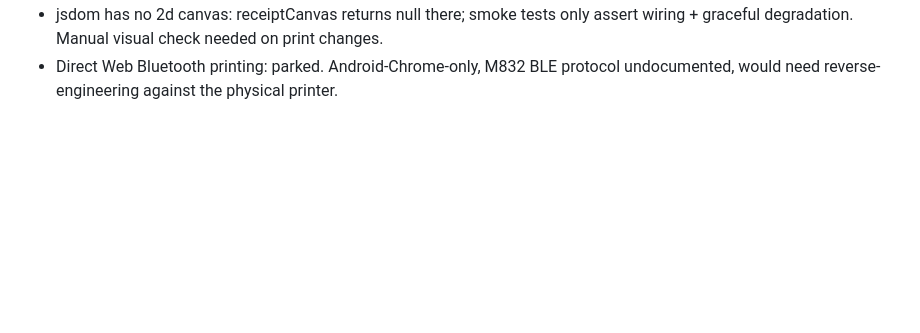
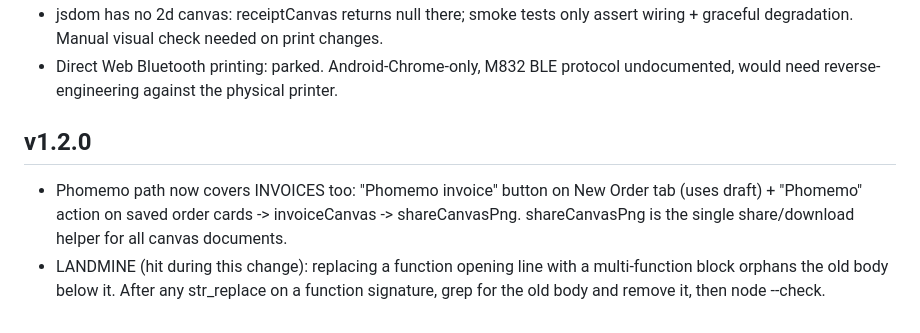
Before and after one commit to crepracon/Merrickville-cookies-delivery-app, a Markdown page: CLAUDE.md, the part around the change. Drawn GitHub-style; blank space fills up the shorter version.

Commit message:
v1.2.0: Phomemo invoice sharing from New Order tab and order cards

```diff
--- a/CLAUDE.md
+++ b/CLAUDE.md
@@ -67,3 +67,12 @@ Fonts only from Google Fonts CDN. Deployed via GitHub Pages.
   assert wiring + graceful degradation. Manual visual check needed on print changes.
 - Direct Web Bluetooth printing: parked. Android-Chrome-only, M832 BLE protocol
   undocumented, would need reverse-engineering against the physical printer.
+
+## v1.2.0
+- Phomemo path now covers INVOICES too: "Phomemo invoice" button on New Order
+  tab (uses draft) + "Phomemo" action on saved order cards -> invoiceCanvas ->
+  shareCanvasPng. shareCanvasPng is the single share/download helper for all
+  canvas documents.
+- LANDMINE (hit during this change): replacing a function opening line with a
+  multi-function block orphans the old body below it. After any str_replace on
+  a function signature, grep for the old body and remove it, then node --check.
```
